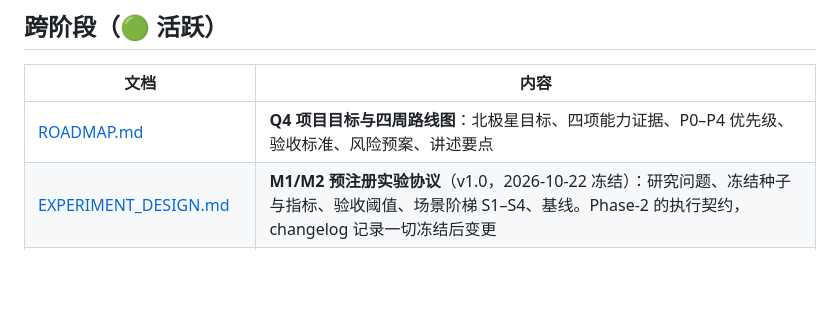
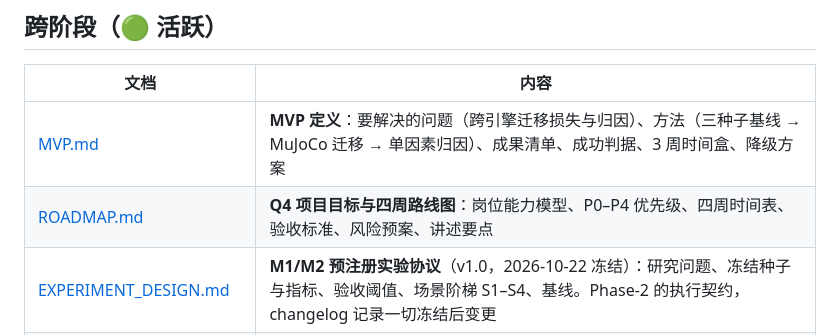
Before and after one commit to Anhao1314/Go2w-MoRA-navigation, a Markdown page: docs/README.md, the part around the change. Rendered like a GitHub page; blank space fills up the shorter version.

```diff
--- a/docs/README.md
+++ b/docs/README.md
@@ -10,7 +10,8 @@
 
 | 文档 | 内容 |
 | --- | --- |
-| [ROADMAP.md](ROADMAP.md) | **Q4 项目目标与四周路线图**：北极星目标、四项能力证据、P0–P4 优先级、验收标准、风险预案、讲述要点 |
+| [MVP.md](MVP.md) | **MVP 定义**：要解决的问题（跨引擎迁移损失与归因）、方法（三种子基线 → MuJoCo 迁移 → 单因素归因）、成果清单、成功判据、3 周时间盒、降级方案 |
+| [ROADMAP.md](ROADMAP.md) | **Q4 项目目标与四周路线图**：岗位能力模型、P0–P4 优先级、四周时间表、验收标准、风险预案、讲述要点 |
 | [EXPERIMENT_DESIGN.md](EXPERIMENT_DESIGN.md) | **M1/M2 预注册实验协议**（v1.0，2026-10-22 冻结）：研究问题、冻结种子与指标、验收阈值、场景阶梯 S1–S4、基线。Phase-2 的执行契约，changelog 记录一切冻结后变更 |
 | [EXPERIMENT_DATA.md](EXPERIMENT_DATA.md) | 实验数据记录与论文证据协议：一次 run 保存什么、每类数据支持什么结论；Phase-2 沿用同一证据束约定 |
 | [THIRD_PARTY_NOTICES.md](THIRD_PARTY_NOTICES.md) | 第三方许可登记（含 C1 基线仓库的待审查条目） |
```
Also changed, not shown: README.md (+1 -1 lines), docs/MVP.md (added, +198 -0 lines).
